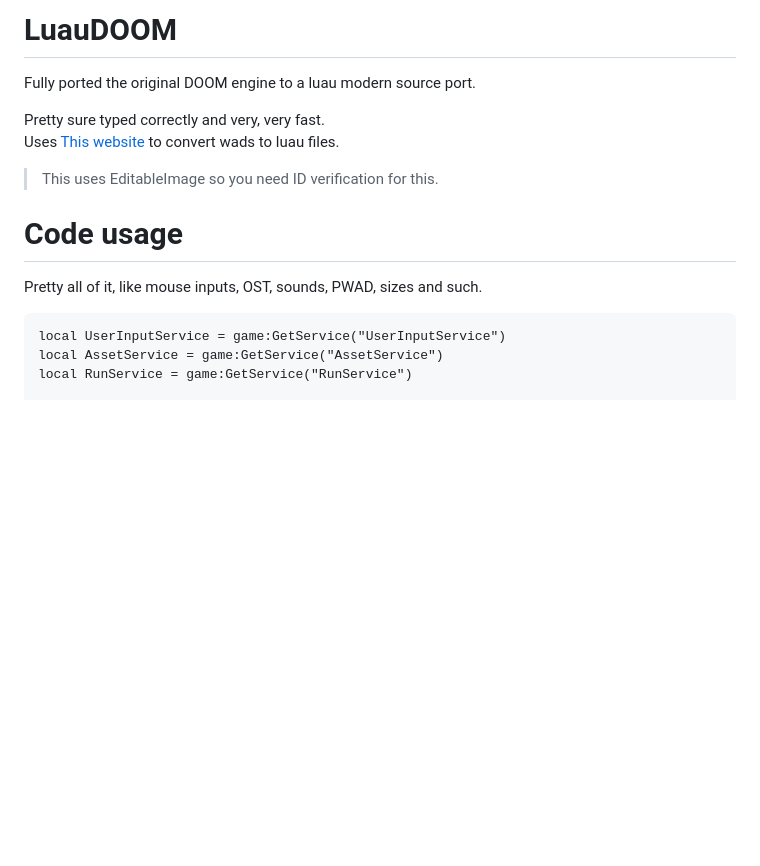
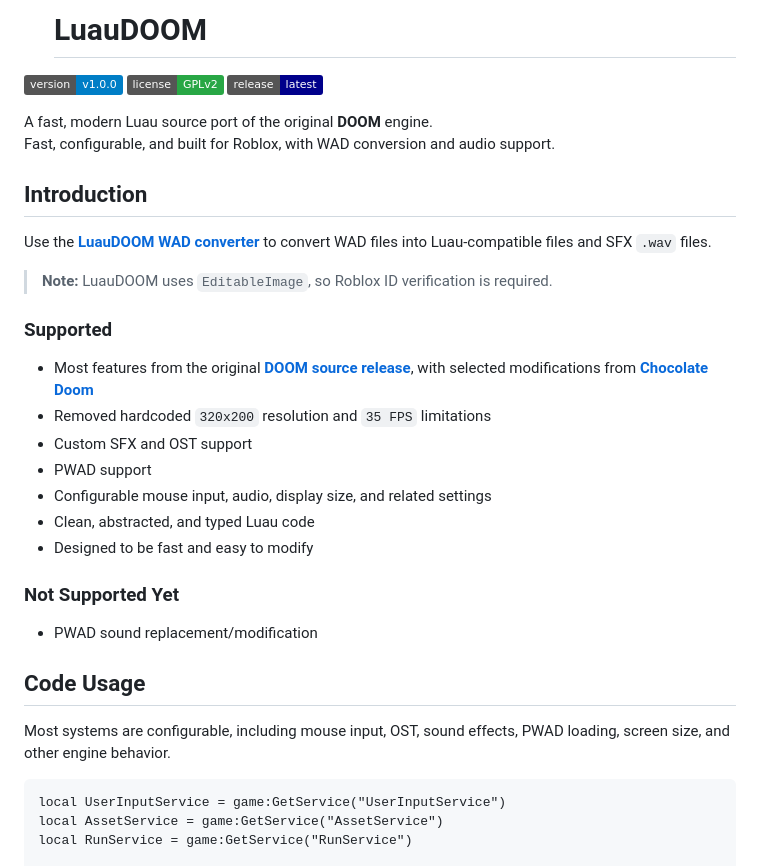
Before and after one commit to vantoanvh/LuauDOOM, a Markdown page: README.md, the part around the change. GitHub-like rendering; badges without logos; blank space fills up the shorter version.

Commit message:
Enhance README with project details and usage
Expanded README with detailed introduction, features, and usage instructions.

````diff
--- a/README.md
+++ b/README.md
@@ -1,11 +1,41 @@
-# LuauDOOM
-Fully ported the original DOOM engine to a luau modern source port.<br>
+<div id="toc">
+  <ul style="list-style: none">
+    <summary>
+      <h1> LuauDOOM </h1>
+    </summary>
+  </ul>
+</div>
 
-Pretty sure typed correctly and very, very fast.<br>
-Uses [This website](https://vantoanvh.github.io/LuauDOOM/) to convert wads to luau files.
-> This uses EditableImage so you need ID verification for this.
-# Code usage
-Pretty all of it, like mouse inputs, OST, sounds, PWAD, sizes and such.
+![Ver](https://img.shields.io/badge/version-v1.0.0-blue?style=plastic)
+[![License](https://img.shields.io/badge/license-GPLv2-28a745?style=plastic)](https://github.com/vantoanvh/LuauNES/blob/main/LICENSE)
+[![Release](https://img.shields.io/badge/release-latest-darkblue?style=plastic)](https://github.com/vantoanvh/LuauNES/releases/latest)
+
+A fast, modern Luau source port of the original **DOOM** engine.<br>
+Fast, configurable, and built for Roblox, with WAD conversion and audio support.
+
+## Introduction
+
+Use the **[LuauDOOM WAD converter](https://vantoanvh.github.io/LuauDOOM/)** to convert WAD files into Luau-compatible files and SFX `.wav` files.
+> **Note:** LuauDOOM uses `EditableImage`, so Roblox ID verification is required.
+
+### Supported
+
+* Most features from the original **[DOOM source release](https://github.com/id-software/doom)**, with selected modifications from **[Chocolate Doom](https://github.com/chocolate-doom/chocolate-doom)**
+* Removed hardcoded `320x200` resolution and `35 FPS` limitations
+* Custom SFX and OST support
+* PWAD support
+* Configurable mouse input, audio, display size, and related settings
+* Clean, abstracted, and typed Luau code
+* Designed to be fast and easy to modify
+
+### Not Supported Yet
+
+* PWAD sound replacement/modification
+
+## Code Usage
+
+Most systems are configurable, including mouse input, OST, sound effects, PWAD loading, screen size, and other engine behavior.
+
 ```luau
 local UserInputService = game:GetService("UserInputService")
 local AssetService = game:GetService("AssetService")
````
